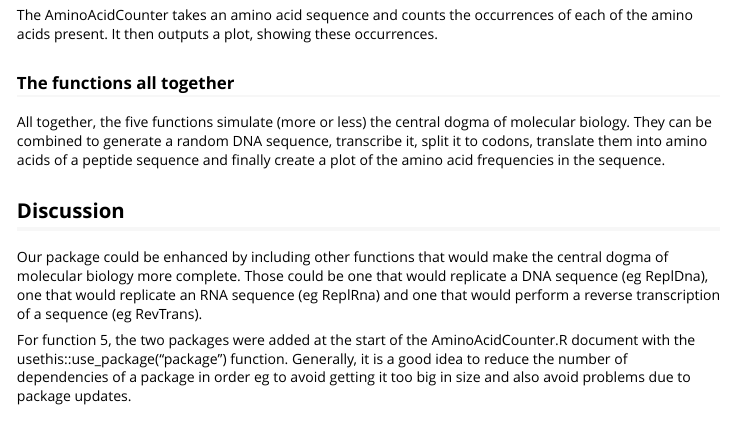
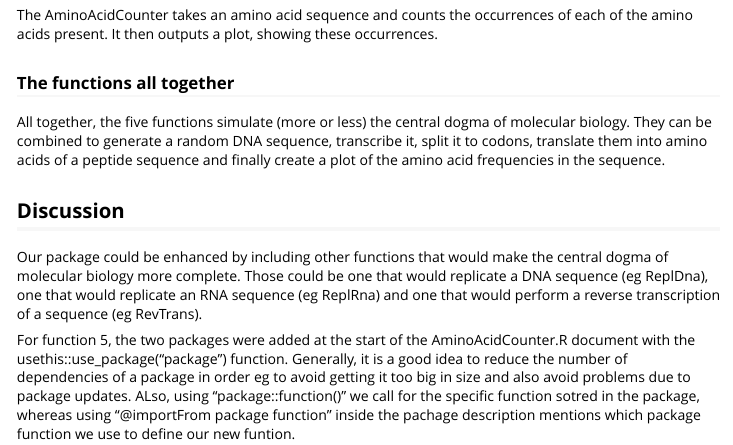
Before and after one commit to rforbiodatascience23/group_24_package, an R Markdown document (vignettes/group_24_package.Rmd): the page in a window 1100 px wide, from 950 px down. Rendered offline with R 4.5, knitr and Pandoc, with nearby package versions.

Commit message:
Update group_24_package.Rmd
add description details

```diff
--- a/vignettes/group_24_package.Rmd
+++ b/vignettes/group_24_package.Rmd
@@ -52,4 +52,4 @@ All together, the five functions simulate (more or less) the central dogma of mo
 
 Our package could be enhanced by including other functions that would make the central dogma of molecular biology more complete. Those could be one that would replicate a DNA sequence (eg ReplDna), one that would replicate an RNA sequence (eg ReplRna) and one that would perform a reverse transcription of a sequence (eg RevTrans).
 
-For function 5, the two packages were added at the start of the AminoAcidCounter.R document with the usethis::use_package("package") function. Generally, it is a good idea to reduce the number of dependencies of a package in order eg to avoid getting it too big in size and also avoid problems due to package updates.
+For function 5, the two packages were added at the start of the AminoAcidCounter.R document with the usethis::use_package("package") function. Generally, it is a good idea to reduce the number of dependencies of a package in order eg to avoid getting it too big in size and also avoid problems due to package updates. ALso, using "package::function()" we call for the specific function sotred in the package, whereas using "@importFrom package function" inside the pachage description mentions which package function we use to define our new funtion.
```
